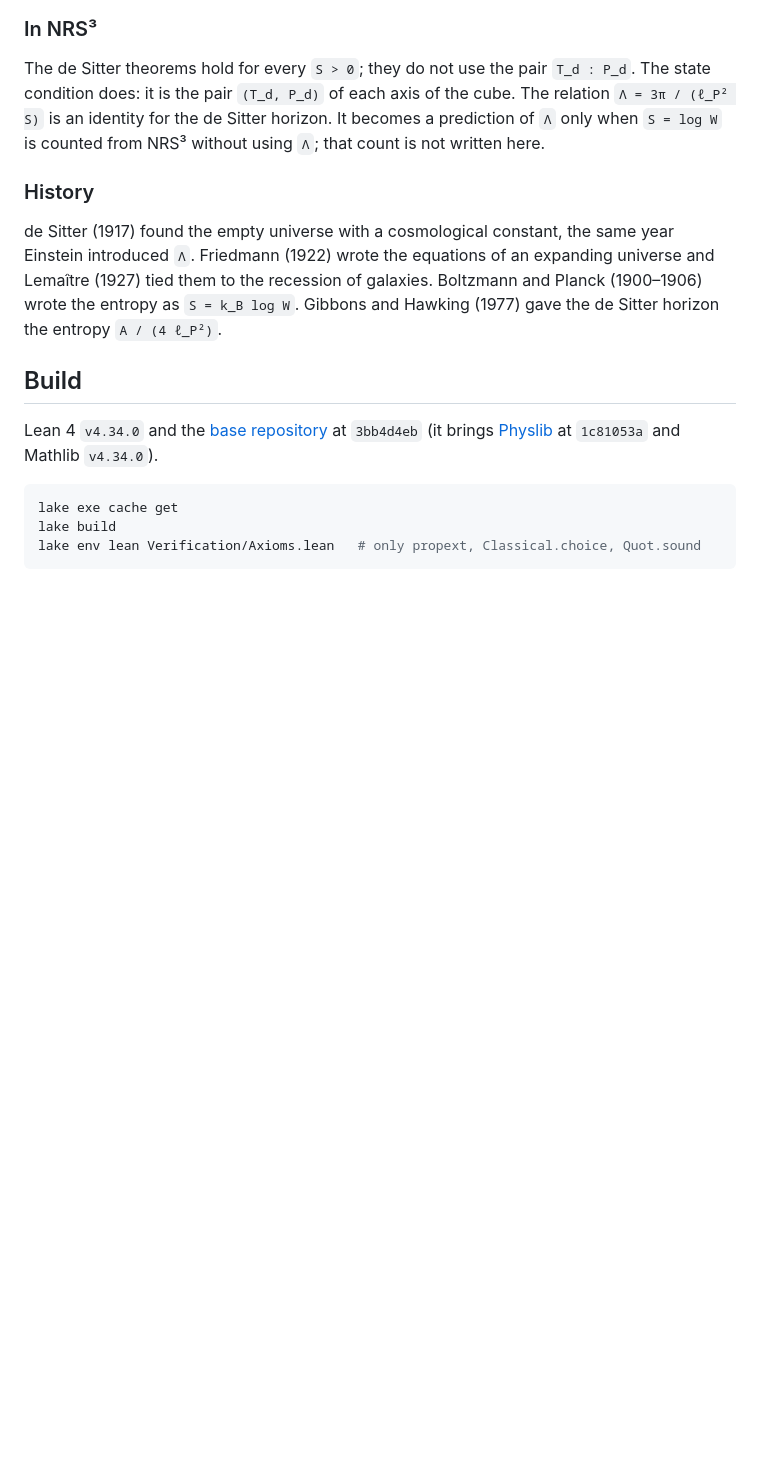
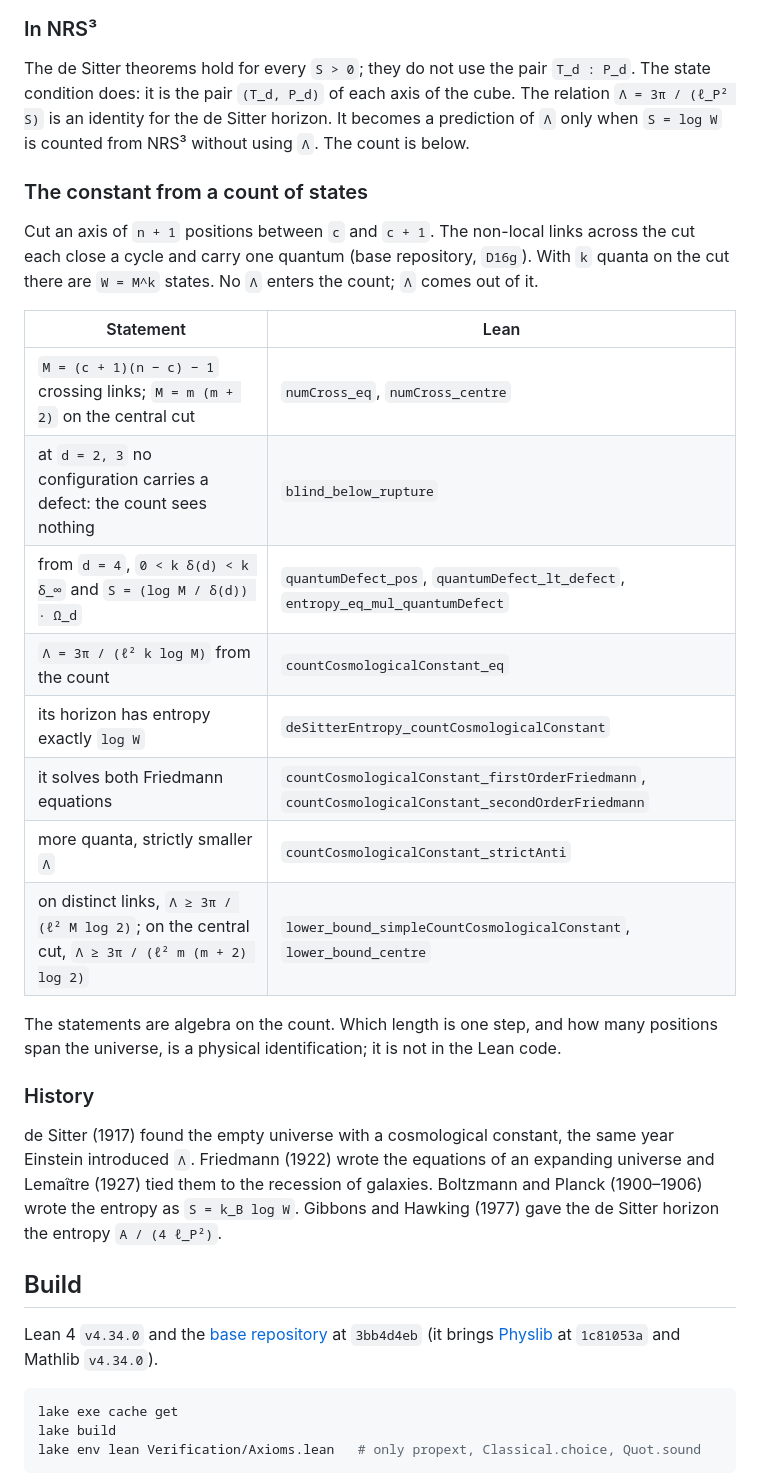
Before and after one commit to naype888-cloud/nrs3-de-sitter, a Markdown page: README.md, the part around the change. Rendered like a GitHub page; blank space fills up the shorter version.

Commit message:
docs: the count of states in the README
Co-Authored-By: Claude Opus 5.5 <noreply@anthropic.com>

```diff
--- a/README.md
+++ b/README.md
@@ -70,7 +70,27 @@ With the observed `Λ = 1.106 × 10⁻⁵² m⁻²` (Planck 2018) the horizon en
 The de Sitter theorems hold for every `S > 0`; they do not use the pair `T_d : P_d`. The state
 condition does: it is the pair `(T_d, P_d)` of each axis of the cube. The relation
 `Λ = 3π / (ℓ_P² S)` is an identity for the de Sitter horizon. It becomes a prediction of `Λ` only
-when `S = log W` is counted from NRS³ without using `Λ`; that count is not written here.
+when `S = log W` is counted from NRS³ without using `Λ`. The count is below.
+
+### The constant from a count of states
+
+Cut an axis of `n + 1` positions between `c` and `c + 1`. The non-local links across the cut each
+close a cycle and carry one quantum (base repository, `D16g`). With `k` quanta on the cut there are
+`W = M^k` states. No `Λ` enters the count; `Λ` comes out of it.
+
+| Statement | Lean |
+|---|---|
+| `M = (c + 1)(n − c) − 1` crossing links; `M = m (m + 2)` on the central cut | `numCross_eq`, `numCross_centre` |
+| at `d = 2, 3` no configuration carries a defect: the count sees nothing | `blind_below_rupture` |
+| from `d = 4`, `0 < k δ(d) < k δ_∞` and `S = (log M / δ(d)) · Ω_d` | `quantumDefect_pos`, `quantumDefect_lt_defect`, `entropy_eq_mul_quantumDefect` |
+| `Λ = 3π / (ℓ² k log M)` from the count | `countCosmologicalConstant_eq` |
+| its horizon has entropy exactly `log W` | `deSitterEntropy_countCosmologicalConstant` |
+| it solves both Friedmann equations | `countCosmologicalConstant_firstOrderFriedmann`, `countCosmologicalConstant_secondOrderFriedmann` |
+| more quanta, strictly smaller `Λ` | `countCosmologicalConstant_strictAnti` |
+| on distinct links, `Λ ≥ 3π / (ℓ² M log 2)`; on the central cut, `Λ ≥ 3π / (ℓ² m (m + 2) log 2)` | `lower_bound_simpleCountCosmologicalConstant`, `lower_bound_centre` |
+
+The statements are algebra on the count. Which length is one step, and how many positions span
+the universe, is a physical identification; it is not in the Lean code.
 
 ### History
 
```
